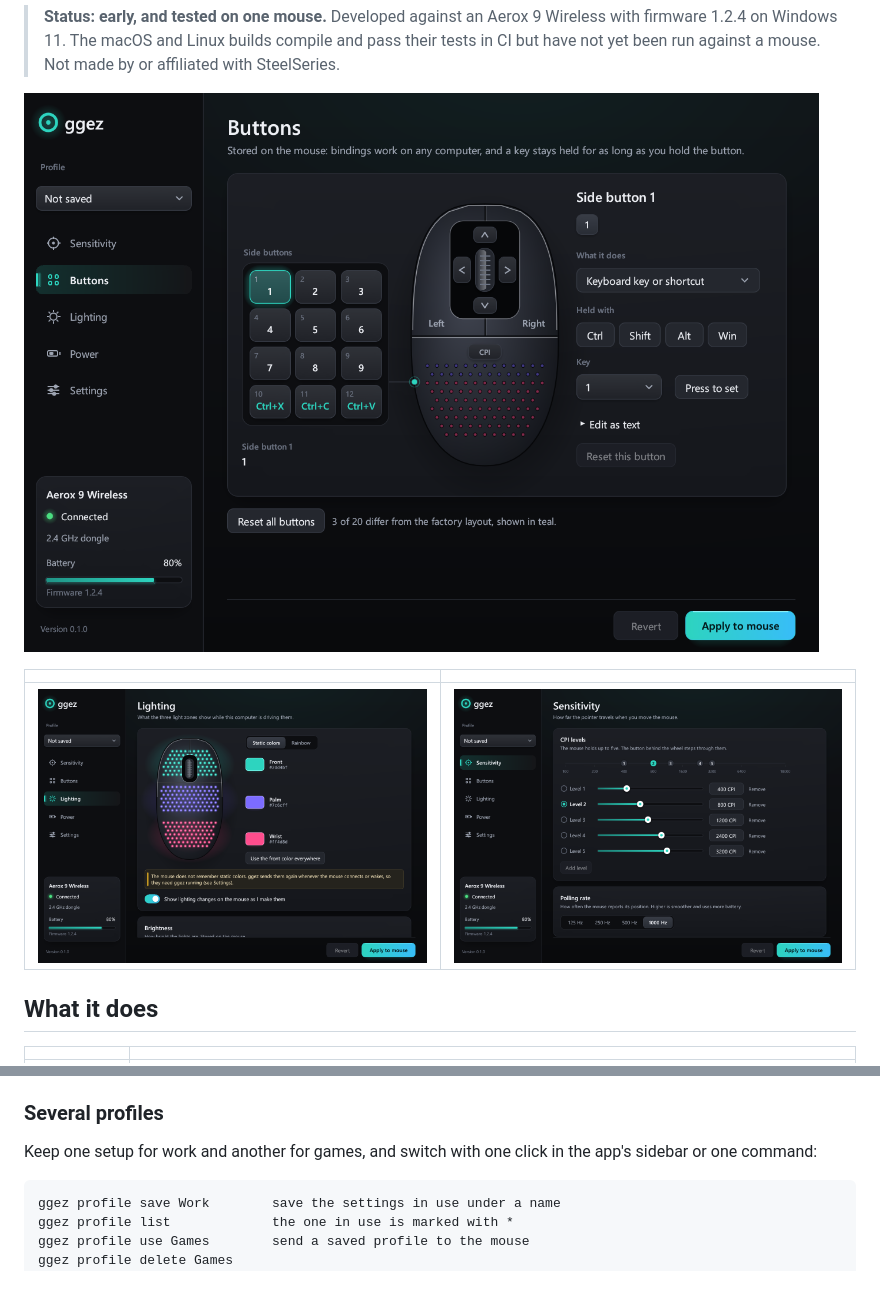
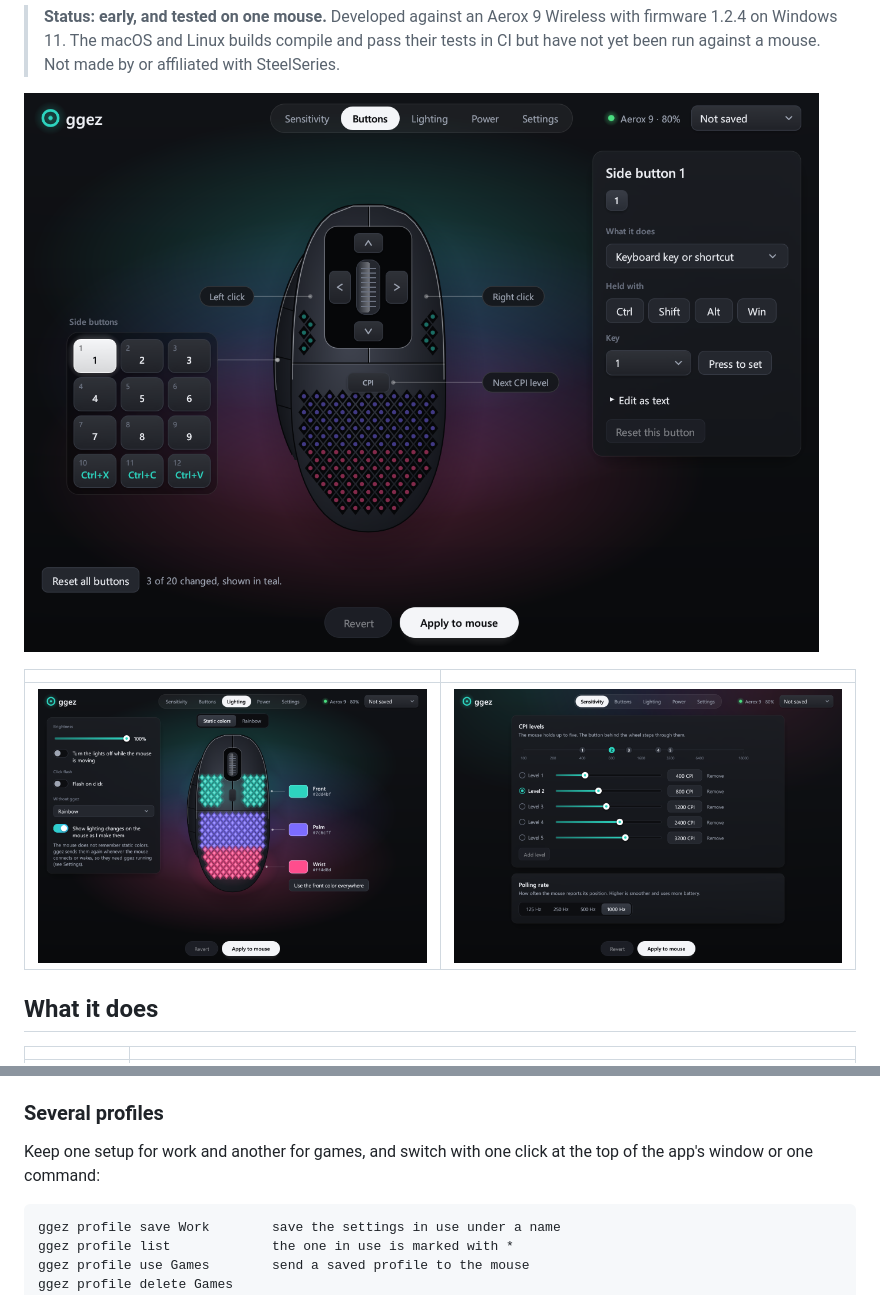
Before and after one commit to Thrasherop/ggez, a Markdown page: README.md, 2 parts joined by grey strips. Drawn GitHub-style; pictures changed too: docs/images/buttons.png, docs/images/lighting.png, docs/images/sensitivity.png.

````diff
--- a/README.md
+++ b/README.md
@@ -111,7 +111,7 @@ them all. The app and the helper use the profile at the path printed by
 ### Several profiles
 
 Keep one setup for work and another for games, and switch with one click
-in the app's sidebar or one command:
+at the top of the app's window or one command:
 
 ```
 ggez profile save Work        save the settings in use under a name
````
Also changed, not shown: 3 other files.
